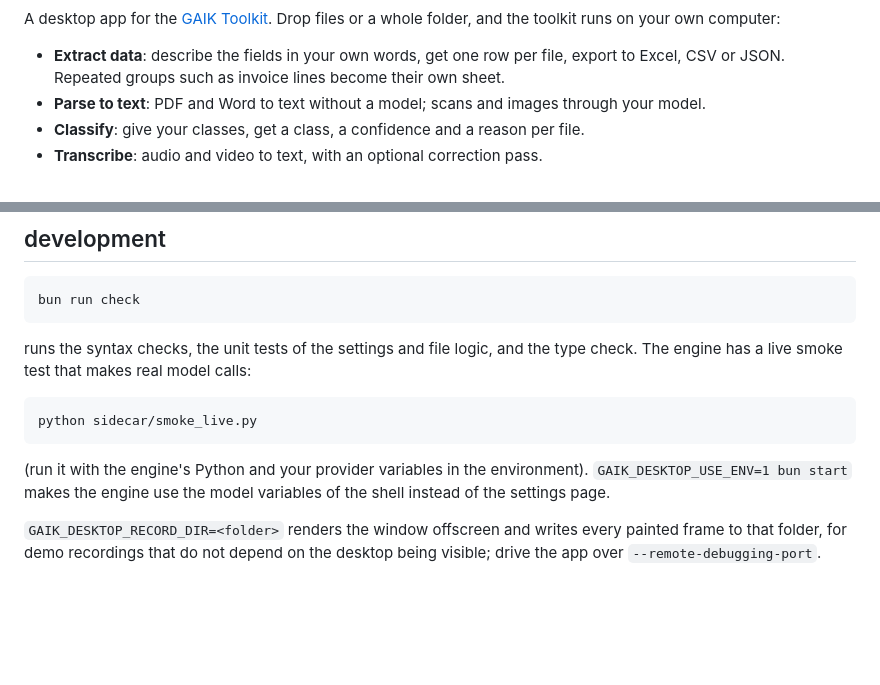
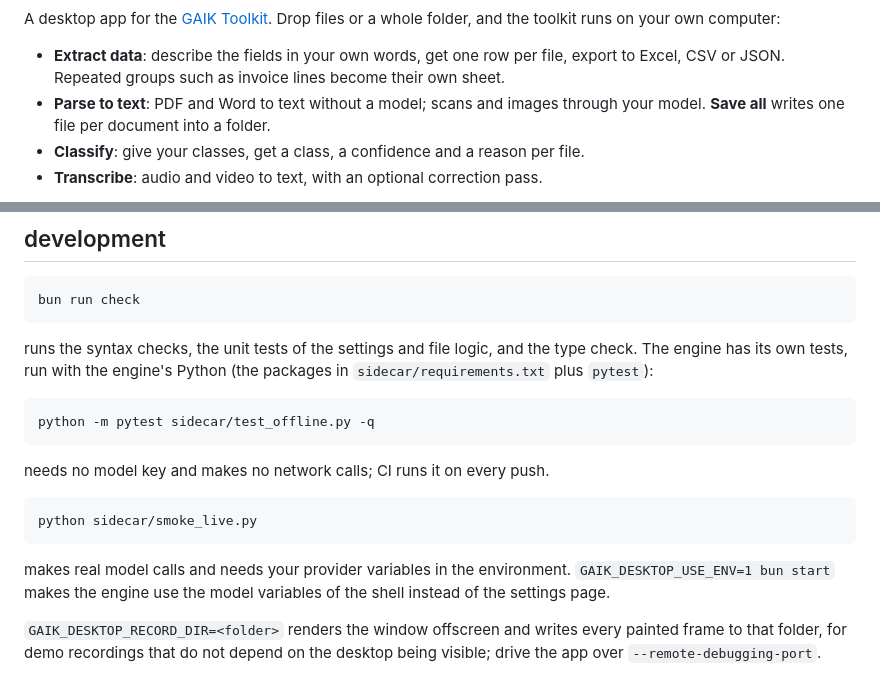
Before and after one commit to GAIK-project/gaik-toolkit-desktop, a Markdown page: README.md, 2 parts joined by grey strips. Rendered like a GitHub page; blank space fills up the shorter version.

````diff
--- a/README.md
+++ b/README.md
@@ -6,7 +8,7 @@ files or a whole folder, and the toolkit runs on your own computer:
 - **Extract data**: describe the fields in your own words, get one row per file, export
   to Excel, CSV or JSON. Repeated groups such as invoice lines become their own sheet.
 - **Parse to text**: PDF and Word to text without a model; scans and images through your
-  model.
+  model. **Save all** writes one file per document into a folder.
 - **Classify**: give your classes, get a class, a confidence and a reason per file.
 - **Transcribe**: audio and video to text, with an optional correction pass.
 
@@ -74,13 +76,20 @@ bun run check
 ```
 
 runs the syntax checks, the unit tests of the settings and file logic, and the type
-check. The engine has a live smoke test that makes real model calls:
+check. The engine has its own tests, run with the engine's Python (the packages in
+`sidecar/requirements.txt` plus `pytest`):
+
+```bash
+python -m pytest sidecar/test_offline.py -q
+```
+
+needs no model key and makes no network calls; CI runs it on every push.
 
 ```bash
 python sidecar/smoke_live.py
 ```
 
-(run it with the engine's Python and your provider variables in the environment).
+makes real model calls and needs your provider variables in the environment.
 `GAIK_DESKTOP_USE_ENV=1 bun start` makes the engine use the model variables of the shell
 instead of the settings page.
 
````
Also changed, not shown: other parts of README.md (+2 -0 lines), AGENTS.md (+4 -2 lines), build/icon.png (added), 12 other files.
